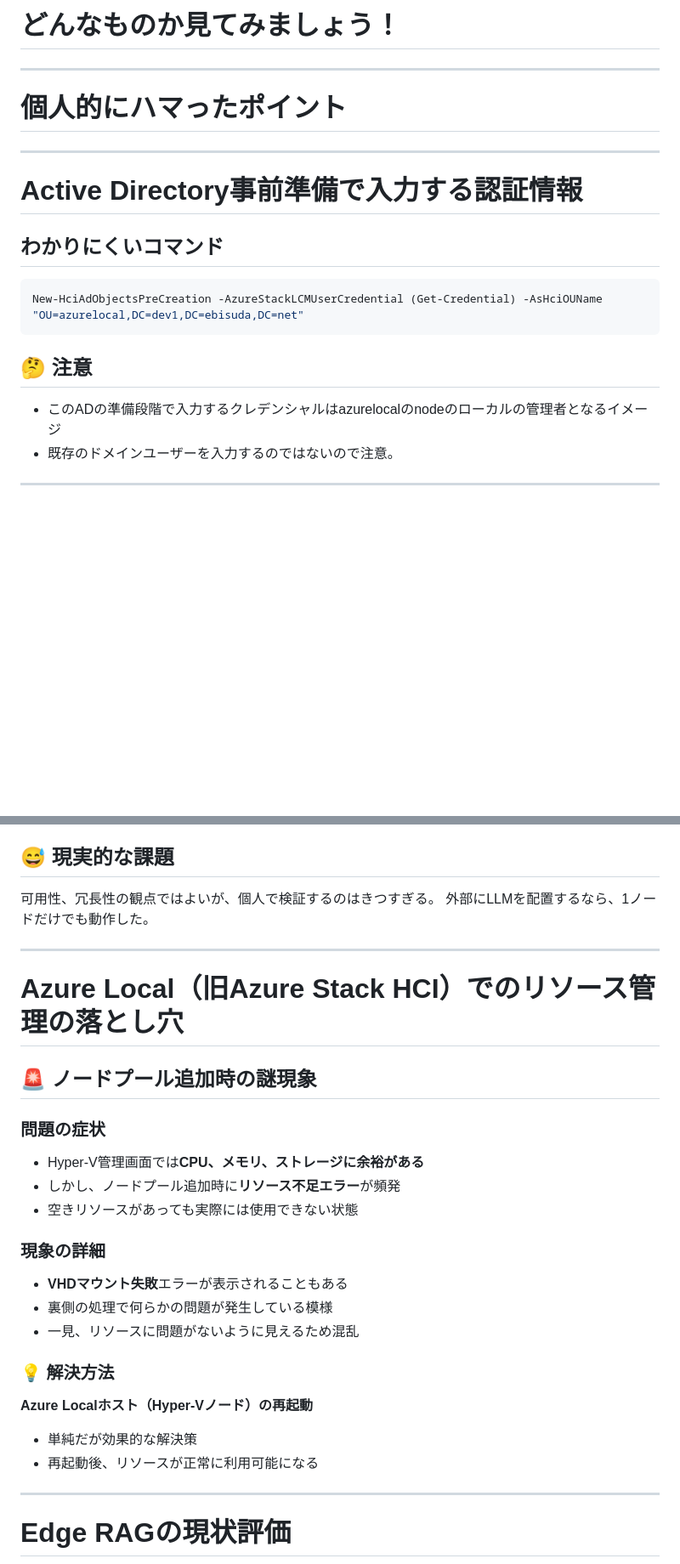
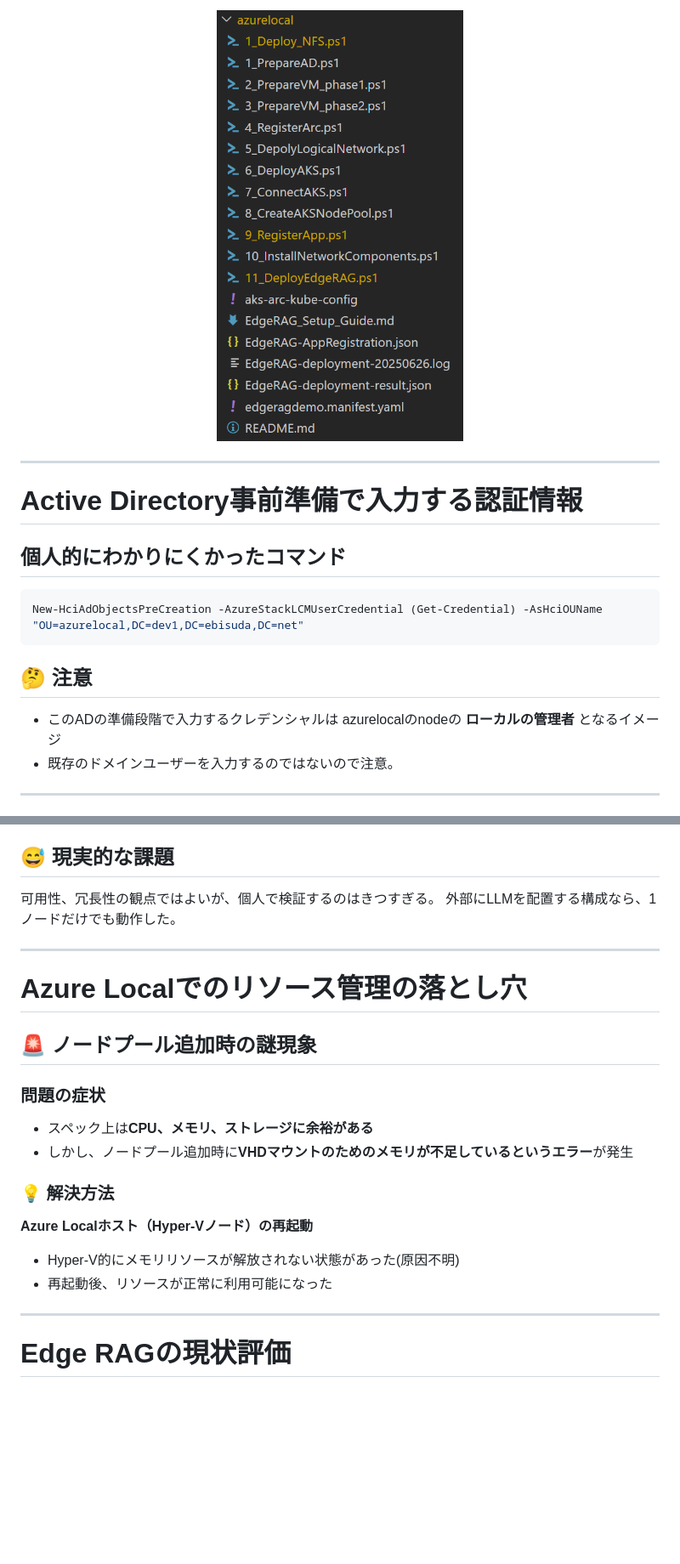
Before and after one commit to ebibibi/presentations, a Markdown page: HCCJP_63/slides.md, 2 parts joined by grey strips. Shown: that part at 85% size. GitHub-like rendering; pictures changed too: HCCJP_63/image.png (added); blank space fills up the shorter version.

Commit message:
Add new image and update slides for HCCJP 第63回勉強会

````diff
--- a/HCCJP_63/slides.md
+++ b/HCCJP_63/slides.md
@@ -535,26 +601,22 @@ curl -Lo bicep https://github.com/Azure/bicep/releases/latest/download/bicep-lin
 
-# どんなものか見てみましょう！
+<p align="center">
+  <img src="image.png" alt="alt text" width="290"/>
+</p>
 
 ---
-
-<!-- _class: lead -->
-
-# 個人的にハマったポイント
-
----
-
 
 <!-- _class: small -->
 
 # Active Directory事前準備で入力する認証情報
 
-## わかりにくいコマンド
+## 個人的にわかりにくかったコマンド
 ```powershell
 New-HciAdObjectsPreCreation -AzureStackLCMUserCredential (Get-Credential) -AsHciOUName "OU=azurelocal,DC=dev1,DC=ebisuda,DC=net"
 ```
 
 ## 🤔 注意
-- このADの準備段階で入力するクレデンシャルはazurelocalのnodeのローカルの管理者となるイメージ
+- このADの準備段階で入力するクレデンシャルは
+azurelocalのnodeの **ローカルの管理者** となるイメージ
 - 既存のドメインユーザーを入力するのではないので注意。
 
 ---
@@ -621,26 +683,23 @@ az aksarc create \
 
 ## 😅 現実的な課題
 可用性、冗長性の観点ではよいが、個人で検証するのはきつすぎる。
-外部にLLMを配置するなら、1ノードだけでも動作した。
+外部にLLMを配置する構成なら、1ノードだけでも動作した。
 
 ---
-# Azure Local（旧Azure Stack HCI）でのリソース管理の落とし穴
+
+<!-- _class: small -->
+
+# Azure Localでのリソース管理の落とし穴
 
 ## 🚨 ノードプール追加時の謎現象
 
 ### 問題の症状
-- Hyper-V管理画面では**CPU、メモリ、ストレージに余裕がある**
-- しかし、ノードプール追加時に**リソース不足エラー**が頻発
-- 空きリソースがあっても実際には使用できない状態
-
-### 現象の詳細
-- **VHDマウント失敗**エラーが表示されることもある
-- 裏側の処理で何らかの問題が発生している模様
-- 一見、リソースに問題がないように見えるため混乱
+- スペック上は**CPU、メモリ、ストレージに余裕がある**
+- しかし、ノードプール追加時に**VHDマウントのためのメモリが不足しているというエラー**が発生
 
 ### 💡 解決方法
 **Azure Localホスト（Hyper-Vノード）の再起動**
-- 単純だが効果的な解決策
-- 再起動後、リソースが正常に利用可能になる
+- Hyper-V的にメモリリソースが解放されない状態があった(原因不明)
+- 再起動後、リソースが正常に利用可能になった
 
 ---
````
Also changed, not shown: other parts of HCCJP_63/slides.md (+91 -43 lines), 1 other file.
